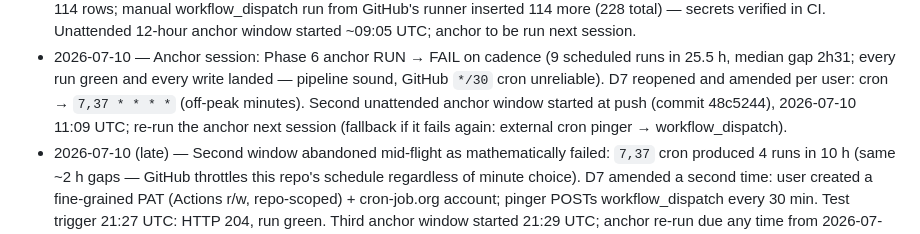
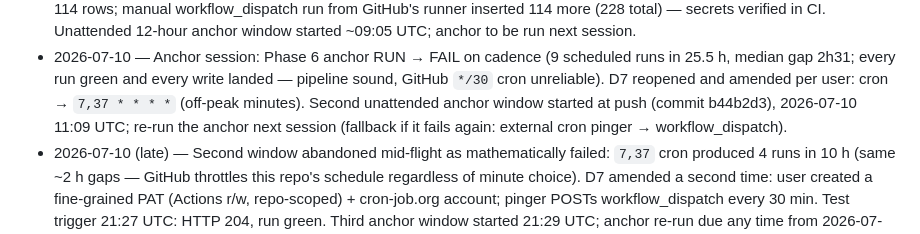
Before and after one commit to Amlenk/dublin-bikes-forecast, a Markdown page: docs/handover.md, the part around the change. GitHub-like rendering.

Commit message:
Update evidence commit hash in handover after trailer cleanup

```diff
--- a/docs/handover.md
+++ b/docs/handover.md
@@ -501,7 +501,7 @@ what changed.
   every write landed — pipeline sound, GitHub `*/30` cron unreliable).
   D7 reopened and amended per user: cron → `7,37 * * * *` (off-peak
   minutes). Second unattended anchor window started at push (commit
-  48c5244), 2026-07-10 11:09 UTC; re-run the anchor next session
+  b44b2d3), 2026-07-10 11:09 UTC; re-run the anchor next session
   (fallback if it fails again: external cron pinger →
   workflow_dispatch).
 - 2026-07-10 (late) — Second window abandoned mid-flight as
```
